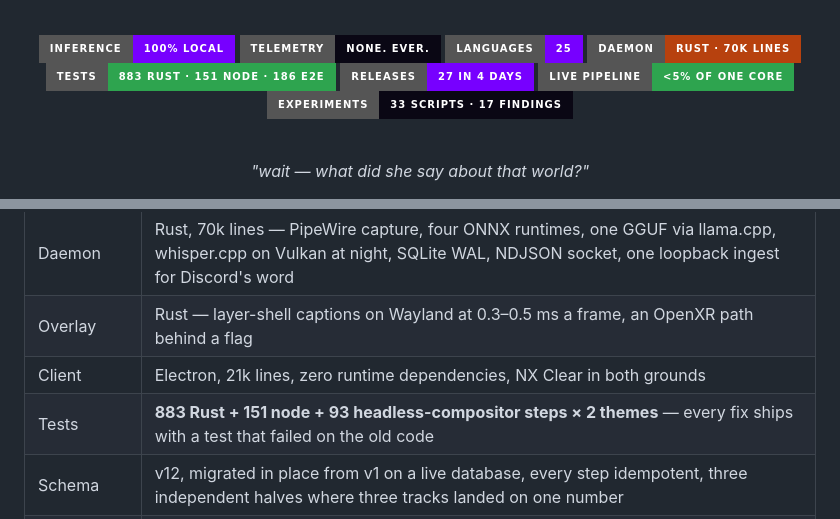
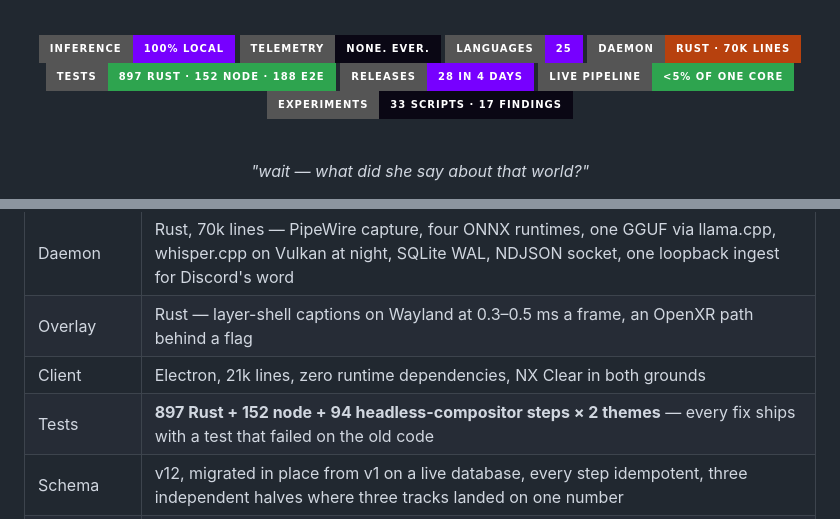
Before and after one commit to nerdrx/nx-recall, a Markdown page: README.md, 2 parts joined by grey strips. Drawn GitHub-style; badges without logos.

Commit message:
README: 0.10.2 counts
Co-Authored-By: Claude Fable 5.1 <noreply@anthropic.com>

```diff
--- a/README.md
+++ b/README.md
@@ -15,8 +15,8 @@ your own GPU. Every byte of it on your silicon. Nothing, ever, anywhere else.**
 ![telemetry](https://img.shields.io/badge/telemetry-none._ever.-0a0714?style=for-the-badge)
 ![languages](https://img.shields.io/badge/languages-25-7700FF?style=for-the-badge)
 ![rust](https://img.shields.io/badge/daemon-rust_·_70k_lines-b7410e?style=for-the-badge)
-![tests](https://img.shields.io/badge/tests-883_rust_·_151_node_·_186_e2e-2ea44f?style=for-the-badge)
-![releases](https://img.shields.io/badge/releases-27_in_4_days-7700FF?style=for-the-badge)
+![tests](https://img.shields.io/badge/tests-897_rust_·_152_node_·_188_e2e-2ea44f?style=for-the-badge)
+![releases](https://img.shields.io/badge/releases-28_in_4_days-7700FF?style=for-the-badge)
 ![footprint](https://img.shields.io/badge/live_pipeline-%3C5%25_of_one_core-2ea44f?style=for-the-badge)
 ![experiments](https://img.shields.io/badge/experiments-33_scripts_·_17_findings-0a0714?style=for-the-badge)
 
@@ -334,7 +334,7 @@ missing feature, the [legal architecture](docs/DESIGN.md#12-legal-note).
 | Daemon | Rust, 70k lines — PipeWire capture, four ONNX runtimes, one GGUF via llama.cpp, whisper.cpp on Vulkan at night, SQLite WAL, NDJSON socket, one loopback ingest for Discord's word |
 | Overlay | Rust — layer-shell captions on Wayland at 0.3–0.5 ms a frame, an OpenXR path behind a flag |
 | Client | Electron, 21k lines, zero runtime dependencies, NX Clear in both grounds |
-| Tests | **883 Rust + 151 node + 93 headless-compositor steps × 2 themes** — every fix ships with a test that failed on the old code |
+| Tests | **897 Rust + 152 node + 94 headless-compositor steps × 2 themes** — every fix ships with a test that failed on the old code |
 | Schema | v12, migrated in place from v1 on a live database, every step idempotent, three independent halves where three tracks landed on one number |
 | Models | pyannote gate 6 MB · Parakeet v3 620 MB · ERes2Net 26 MB · e5 135 MB · Qwen 3B 1.9 GB · Canary cross-checker 154 MB · large-v3 q5_0 1.03 GB · arbiters on demand — all pinned to exact bytes |
 | Scheduling | live pipeline at nice 19 on the cores your game does not use; every background pass gated on pause, backlog, and — for the GPU — the busy counter, checked before every batch |
```
